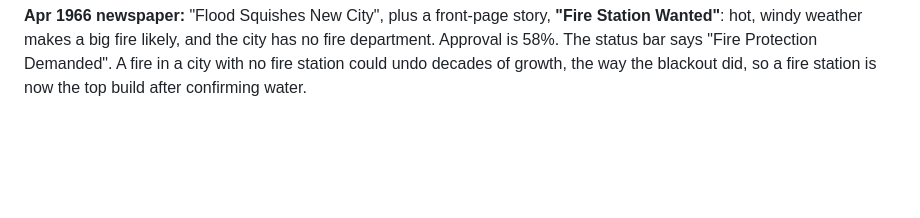
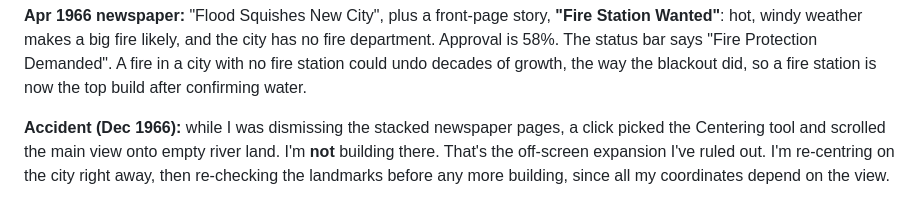
Before and after one commit to davidfromkansas/simcity2000-agent, a Markdown page: JOURNAL.md, the part around the change. Rendered like a GitHub page; blank space fills up the shorter version.

Commit message:
Journal: accidental scroll, re-centre
Co-Authored-By: David Lie-Tjauw <david.lietjauw@gmail.com>

```diff
--- a/JOURNAL.md
+++ b/JOURNAL.md
@@ -578,3 +578,9 @@ homes, and moving to a cleaner power mix when the oil plant can be replaced.
 has no fire department. Approval is 58%. The status bar says "Fire Protection
 Demanded". A fire in a city with no fire station could undo decades of growth, the
 way the blackout did, so a fire station is now the top build after confirming water.
+
+**Accident (Dec 1966):** while I was dismissing the stacked newspaper pages, a click
+picked the Centering tool and scrolled the main view onto empty river land. I'm
+**not** building there. That's the off-screen expansion I've ruled out. I'm
+re-centring on the city right away, then re-checking the landmarks before any more
+building, since all my coordinates depend on the view.
```
